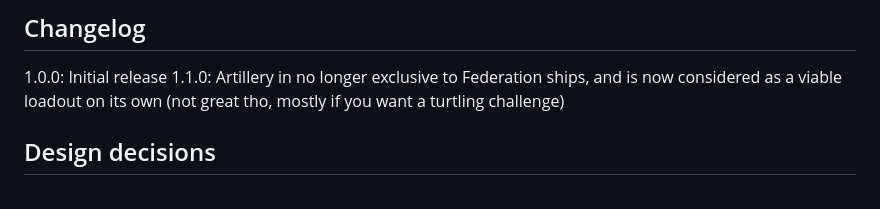
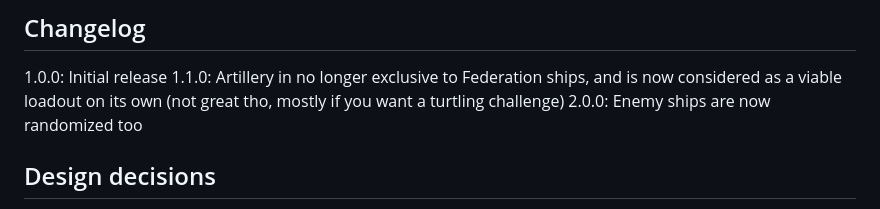
Before and after one commit to Tails8521/ftl_randomizer, a Markdown page: README.md, the part around the change. GitHub-like rendering.

```diff
--- a/README.md
+++ b/README.md
@@ -15,6 +15,7 @@ Alternatively, you can save it as a patched `ftl.dat` if you don't want to use a
 
 1.0.0: Initial release
 1.1.0: Artillery in no longer exclusive to Federation ships, and is now considered as a viable loadout on its own (not great tho, mostly if you want a turtling challenge)
+2.0.0: Enemy ships are now randomized too
 
 ## Design decisions
 
```
